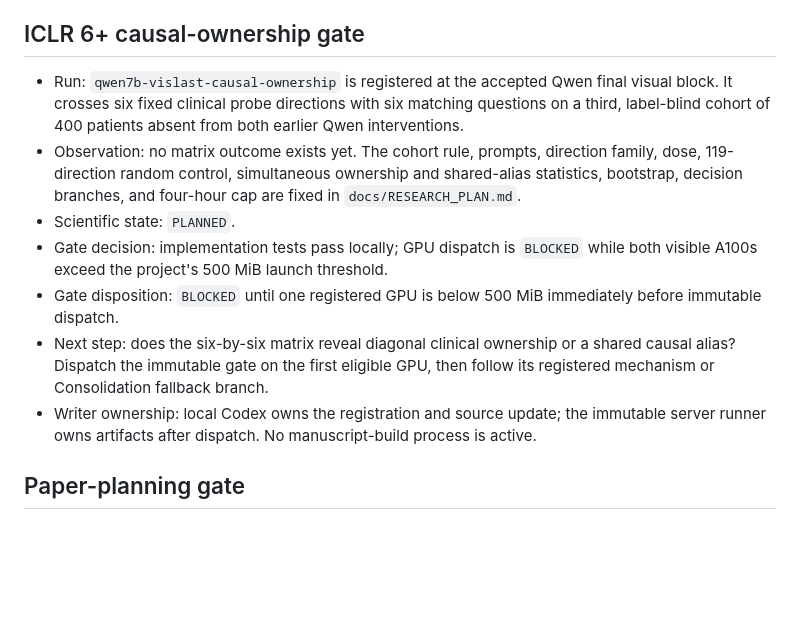
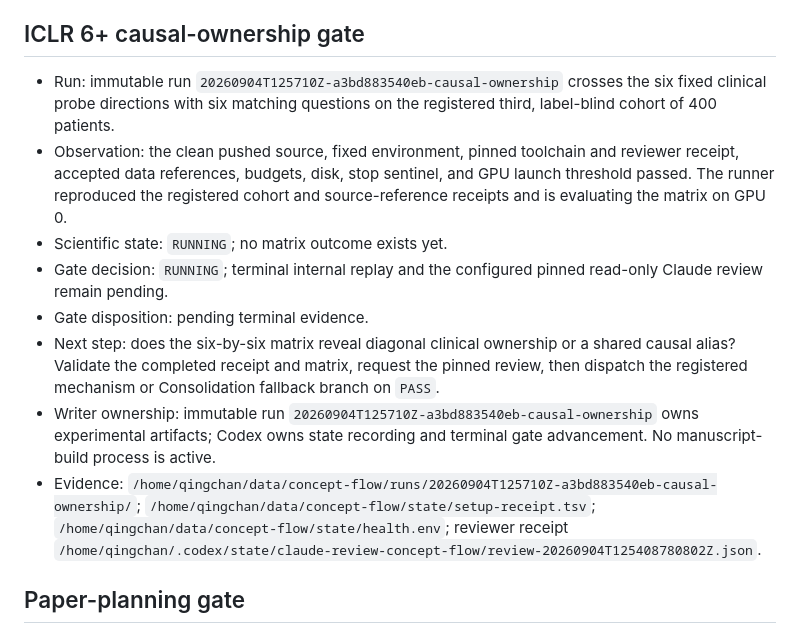
Before and after one commit to hq0709/reading-is-not-writing-code, a Markdown page: docs/RESEARCH_STATE.md, the part around one of its changes. GitHub-like rendering; blank space fills up the shorter version.

Commit message:
research: record causal-ownership run
Run: record immutable causal-ownership matrix run 20260904T125710Z-a3bd883540eb-causal-ownership.\n\nObservation: preflight passed and the registered cohort is evaluating on GPU 0.\n\nGate decision: RUNNING pending terminal replay and pinned read-only review.\n\nNext step: determine whether the matrix reveals diagonal ownership or a shared causal alias.

```diff
--- a/docs/RESEARCH_STATE.md
+++ b/docs/RESEARCH_STATE.md
@@ -20,13 +20,14 @@ Updated: 2026-09-03. Scientific state uses `PLANNED`, `RUNNING`, `FAILED`, and `
 
 ## ICLR 6+ causal-ownership gate
 
-- Run: `qwen7b-vislast-causal-ownership` is registered at the accepted Qwen final visual block. It crosses six fixed clinical probe directions with six matching questions on a third, label-blind cohort of 400 patients absent from both earlier Qwen interventions.
-- Observation: no matrix outcome exists yet. The cohort rule, prompts, direction family, dose, 119-direction random control, simultaneous ownership and shared-alias statistics, bootstrap, decision branches, and four-hour cap are fixed in `docs/RESEARCH_PLAN.md`.
-- Scientific state: `PLANNED`.
-- Gate decision: implementation tests pass locally; GPU dispatch is `BLOCKED` while both visible A100s exceed the project's 500 MiB launch threshold.
-- Gate disposition: `BLOCKED` until one registered GPU is below 500 MiB immediately before immutable dispatch.
-- Next step: does the six-by-six matrix reveal diagonal clinical ownership or a shared causal alias? Dispatch the immutable gate on the first eligible GPU, then follow its registered mechanism or Consolidation fallback branch.
-- Writer ownership: local Codex owns the registration and source update; the immutable server runner owns artifacts after dispatch. No manuscript-build process is active.
+- Run: immutable run `20260904T125710Z-a3bd883540eb-causal-ownership` crosses the six fixed clinical probe directions with six matching questions on the registered third, label-blind cohort of 400 patients.
+- Observation: the clean pushed source, fixed environment, pinned toolchain and reviewer receipt, accepted data references, budgets, disk, stop sentinel, and GPU launch threshold passed. The runner reproduced the registered cohort and source-reference receipts and is evaluating the matrix on GPU 0.
+- Scientific state: `RUNNING`; no matrix outcome exists yet.
+- Gate decision: `RUNNING`; terminal internal replay and the configured pinned read-only Claude review remain pending.
+- Gate disposition: pending terminal evidence.
+- Next step: does the six-by-six matrix reveal diagonal clinical ownership or a shared causal alias? Validate the completed receipt and matrix, request the pinned review, then dispatch the registered mechanism or Consolidation fallback branch on `PASS`.
+- Writer ownership: immutable run `20260904T125710Z-a3bd883540eb-causal-ownership` owns experimental artifacts; Codex owns state recording and terminal gate advancement. No manuscript-build process is active.
+- Evidence: `/home/qingchan/data/concept-flow/runs/20260904T125710Z-a3bd883540eb-causal-ownership/`; `/home/qingchan/data/concept-flow/state/setup-receipt.tsv`; `/home/qingchan/data/concept-flow/state/health.env`; reviewer receipt `/home/qingchan/.codex/state/claude-review-concept-flow/review-20260904T125408780802Z.json`.
 
 ## Paper-planning gate
 
```
Also changed, not shown: other parts of docs/RESEARCH_STATE.md (+1 -1 lines), docs/EXPERIMENT_REGISTRY.md (+1 -0 lines).
